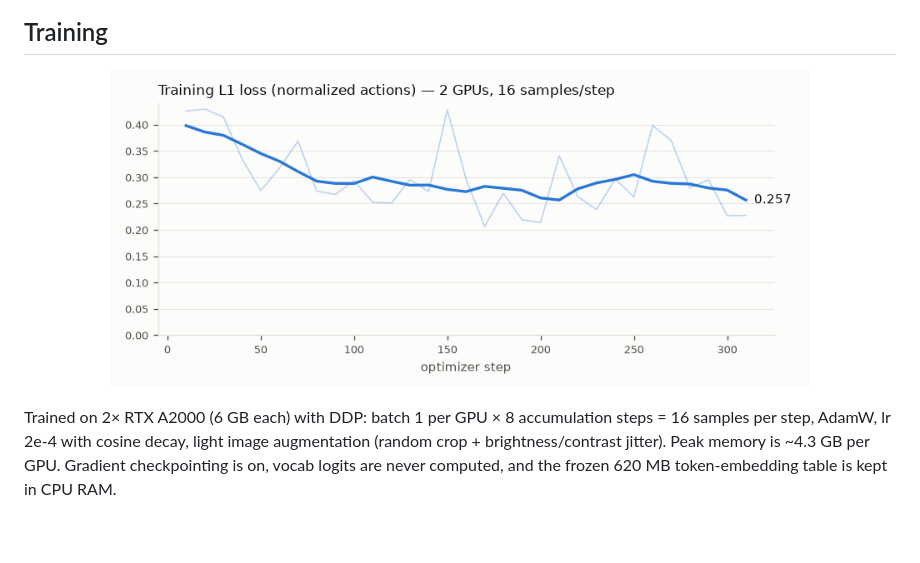
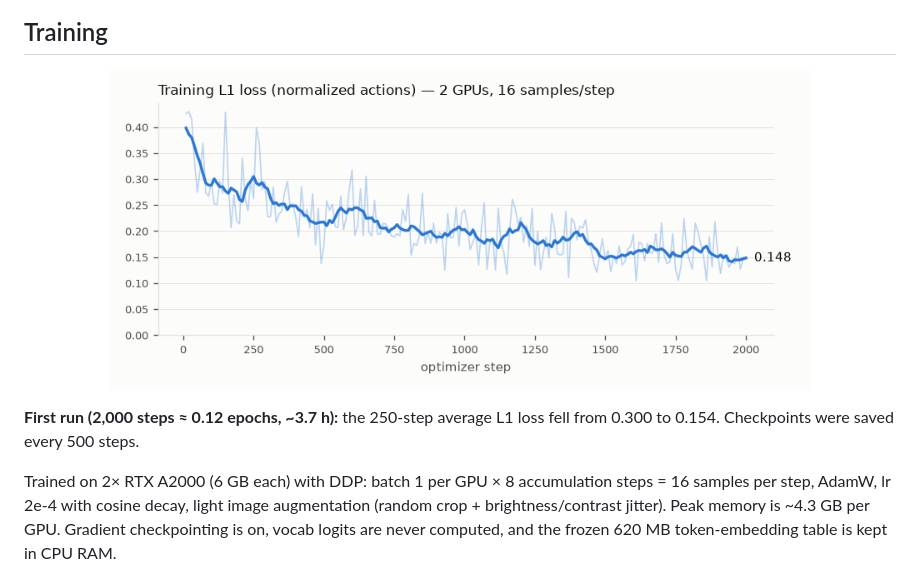
Before and after one commit to chengjianglong/vla-qwen, a Markdown page: README.md, the part around the change. GitHub-like rendering; pictures changed too: media/train_loss.png; blank space fills up the shorter version.

Commit message:
README: final loss curve for the 2k-step run
Co-Authored-By: Claude Opus 5.5 <noreply@anthropic.com>
Claude-Session: https://claude.ai/code/session_018zpK4bNEZoNiMWTSJ9quHK

```diff
--- a/README.md
+++ b/README.md
@@ -43,6 +43,9 @@ where the gripper is closed:
   <img src="media/train_loss.png" width="700" alt="Training L1 loss curve">
 </p>
 
+**First run (2,000 steps ≈ 0.12 epochs, ~3.7 h):** the 250-step average L1 loss fell from 0.300 to 0.154.
+Checkpoints were saved every 500 steps.
+
 Trained on 2× RTX A2000 (6 GB each) with DDP: batch 1 per GPU × 8 accumulation steps = 16 samples per step, AdamW,
 lr 2e-4 with cosine decay, light image augmentation (random crop + brightness/contrast jitter). Peak memory is
 ~4.3 GB per GPU. Gradient checkpointing is on, vocab logits are never computed, and the frozen 620 MB token-embedding
```
